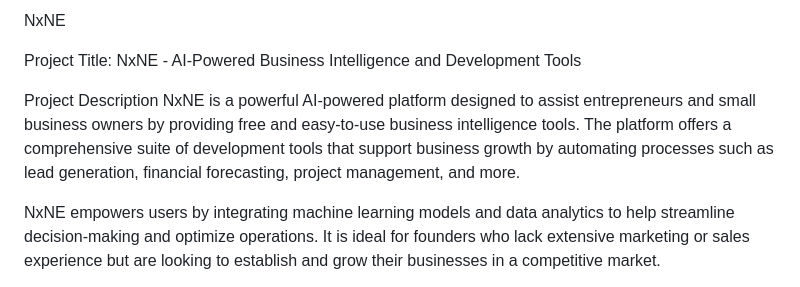
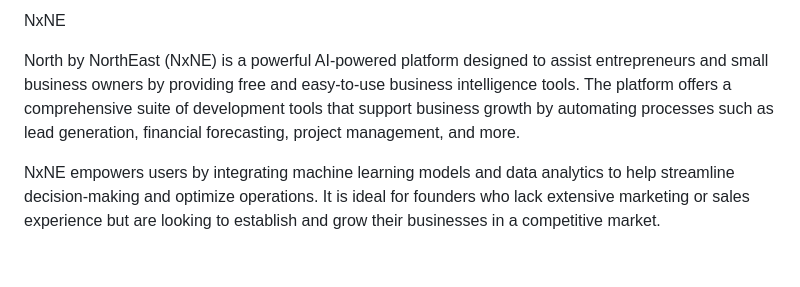
Before and after one commit to vje013/NxNE, a Markdown page: README.md, the part around the change. GitHub-like rendering; blank space fills up the shorter version.

```diff
--- a/README.md
+++ b/README.md
@@ -1,9 +1,6 @@
- NxNE
+NxNE
 
- Project Title: NxNE - AI-Powered Business Intelligence and Development Tools
-
- Project Description
-NxNE is a powerful AI-powered platform designed to assist entrepreneurs and small business owners by providing free and easy-to-use business intelligence tools. The platform offers a comprehensive suite of development tools that support business growth by automating processes such as lead generation, financial forecasting, project management, and more.
+North by NorthEast (NxNE) is a powerful AI-powered platform designed to assist entrepreneurs and small business owners by providing free and easy-to-use business intelligence tools. The platform offers a comprehensive suite of development tools that support business growth by automating processes such as lead generation, financial forecasting, project management, and more.
 
 NxNE empowers users by integrating machine learning models and data analytics to help streamline decision-making and optimize operations. It is ideal for founders who lack extensive marketing or sales experience but are looking to establish and grow their businesses in a competitive market.
 
```
